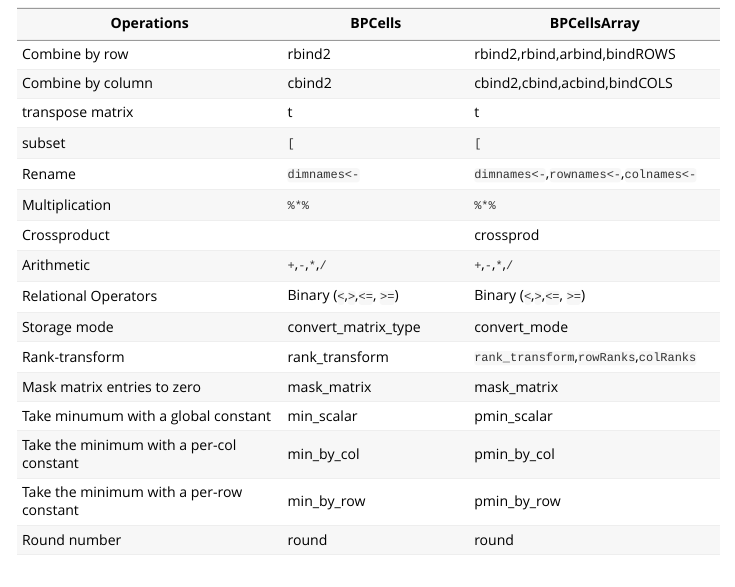
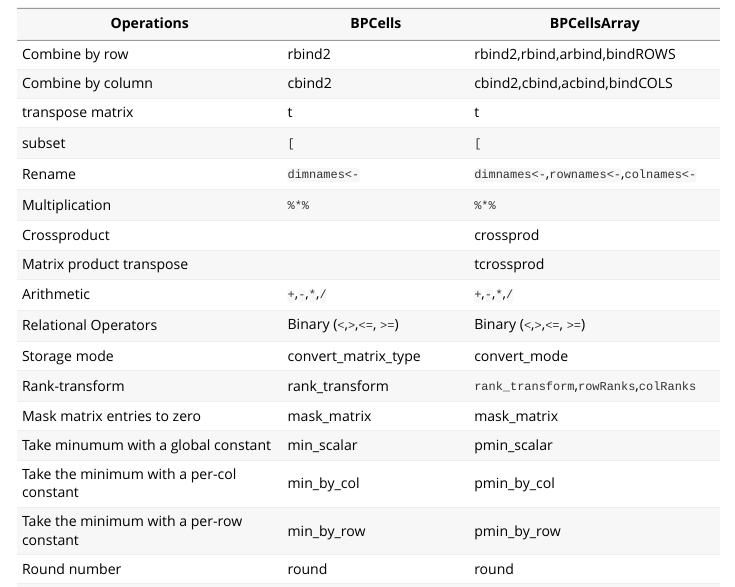
Before and after one commit to Yunuuuu/BPCellsArray, an R Markdown document (vignettes/BPCellsArray.Rmd): the page in a window 1100 px wide, from 270 px down. Rendered offline with R 4.5, knitr and Pandoc, with nearby package versions; some code elsewhere in the file could not run offline; long lines of code are wrapped.

Commit message:
update vignette

```diff
--- a/vignettes/BPCellsArray.Rmd
+++ b/vignettes/BPCellsArray.Rmd
@@ -36,6 +36,7 @@
 | Rename                                   | `dimnames<-`                 | `dimnames<-`,`rownames<-`,`colnames<-` |
 | Multiplication                           | `%*%`                        | `%*%`                                  |
 | Crossproduct                             |                              | crossprod                              |
+| Matrix product transpose                 |                              | tcrossprod                             |
 | Arithmetic                               | `+`,`-`,`*`,`/`              | `+`,`-`,`*`,`/`                        |
 | Relational Operators                     | Binary  (`<`,`>`,`<=`, `>=`) | Binary  (`<`,`>`,`<=`, `>=`)           |
 | Storage mode                             | convert_matrix_type          | convert_mode                           |
```
Also changed, not shown: README.md, vignettes/BPCellsArray.Rmd (2 more changed lines).
